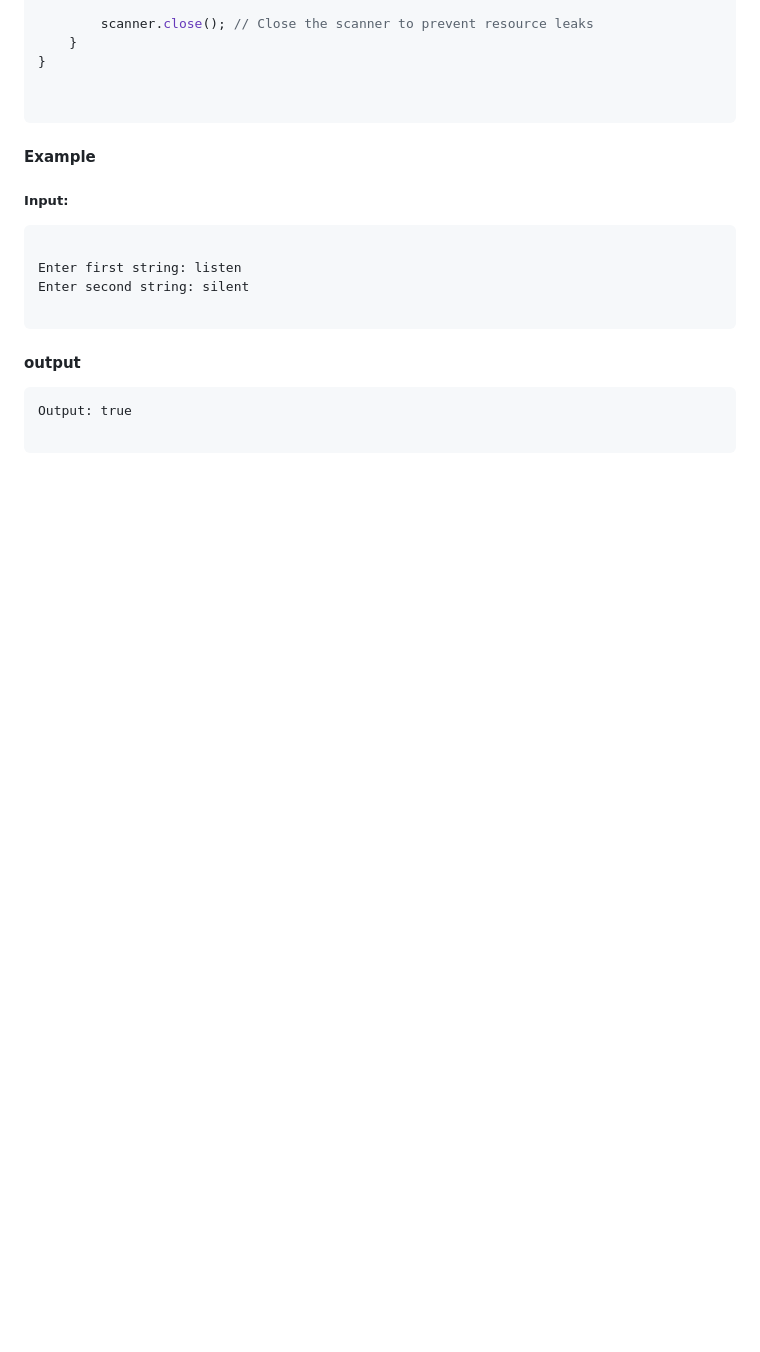
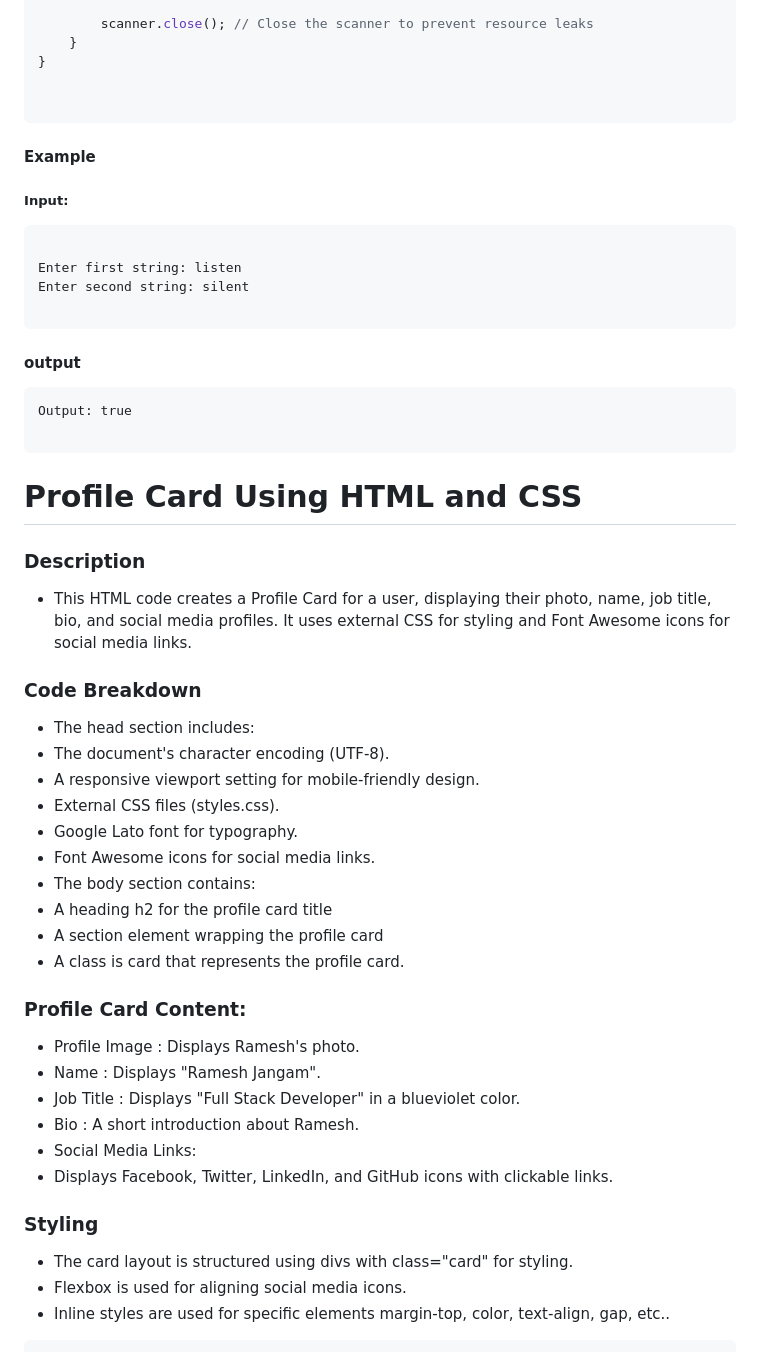
Before and after one commit to ramesh043/cloudvandana-assignment, a Markdown page: README.md, the part around the change printed below. Drawn GitHub-style; blank space fills up the shorter version.

````diff
--- a/README.md
+++ b/README.md
@@ -185,3 +185,32 @@ Enter second string: silent
 Output: true
 
 ```
+
+# Profile Card Using HTML and CSS
+
+### Description
+- This HTML code creates a Profile Card for a user, displaying their photo, name, job title, bio, and social media profiles. It uses external CSS for styling and Font Awesome icons for social media links.
+
+### Code Breakdown
+- The head section includes:
+- The document's character encoding (UTF-8).
+- A responsive viewport setting for mobile-friendly design.
+- External CSS files (styles.css).
+- Google Lato font for typography.
+- Font Awesome icons for social media links.
+- The body section contains:
+- A heading h2 for the profile card title
+- A section element wrapping the profile card
+- A class is card that represents the profile card.
+### Profile Card Content:
+- Profile Image : Displays Ramesh's photo.
+- Name : Displays "Ramesh Jangam".
+- Job Title : Displays "Full Stack Developer" in a blueviolet color.
+- Bio : A short introduction about Ramesh.
+- Social Media Links:
+- Displays Facebook, Twitter, LinkedIn, and GitHub icons with clickable links.
+### Styling
+- The card layout is structured using divs with class="card" for styling.
+- Flexbox is used for aligning social media icons.
+- Inline styles are used for specific elements margin-top, color, text-align, gap, etc..
+
````
Also changed, not shown: other parts of README.md (+160 -0 lines).
